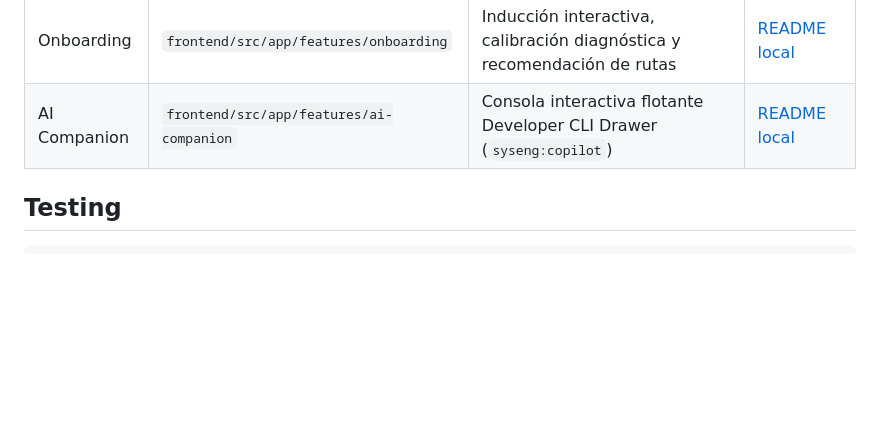
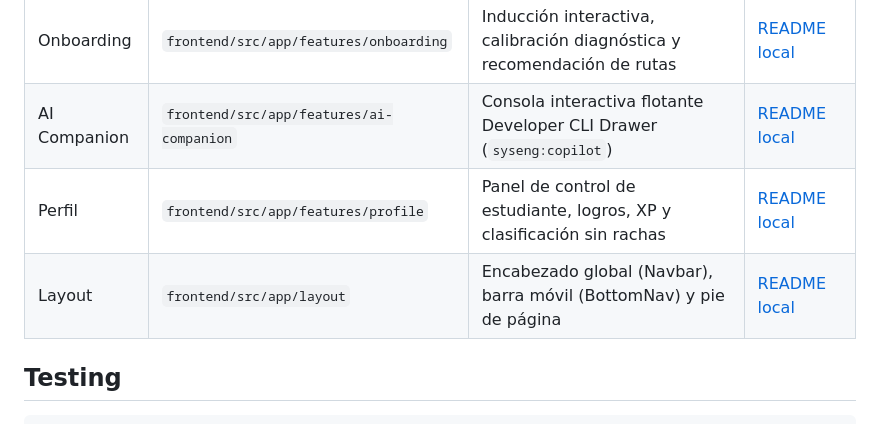
Before and after one commit to anthra123x/SysEngAcademy, a Markdown page: README.md, the part around the change. Rendered like a GitHub page; blank space fills up the shorter version.

Commit message:
docs: update module index map with profile and layout modules

```diff
--- a/README.md
+++ b/README.md
@@ -97,6 +97,8 @@ POST /api/ai/conversations/{id}/stream   →  text/event-stream (SSE)
 | Auth | `frontend/src/app/features/auth` | Login, registro, verificación PIN, recuperación y callbacks OAuth con animación halftone | [README local](file:///home/omicron/Documentos/ariscourse/frontend/src/app/features/auth/README.md) |
 | Onboarding | `frontend/src/app/features/onboarding` | Inducción interactiva, calibración diagnóstica y recomendación de rutas | [README local](file:///home/omicron/Documentos/ariscourse/frontend/src/app/features/onboarding/README.md) |
 | AI Companion | `frontend/src/app/features/ai-companion` | Consola interactiva flotante Developer CLI Drawer (`syseng:copilot`) | [README local](file:///home/omicron/Documentos/ariscourse/frontend/src/app/features/ai-companion/README.md) |
+| Perfil | `frontend/src/app/features/profile` | Panel de control de estudiante, logros, XP y clasificación sin rachas | [README local](file:///home/omicron/Documentos/ariscourse/frontend/src/app/features/profile/README.md) |
+| Layout | `frontend/src/app/layout` | Encabezado global (Navbar), barra móvil (BottomNav) y pie de página | [README local](file:///home/omicron/Documentos/ariscourse/frontend/src/app/layout/README.md) |
 
 ## Testing
 
```
